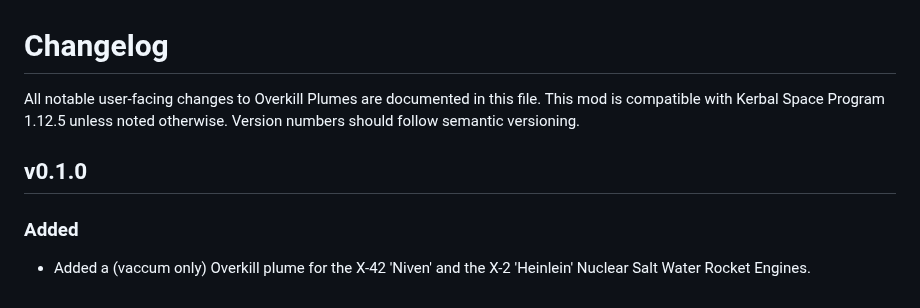
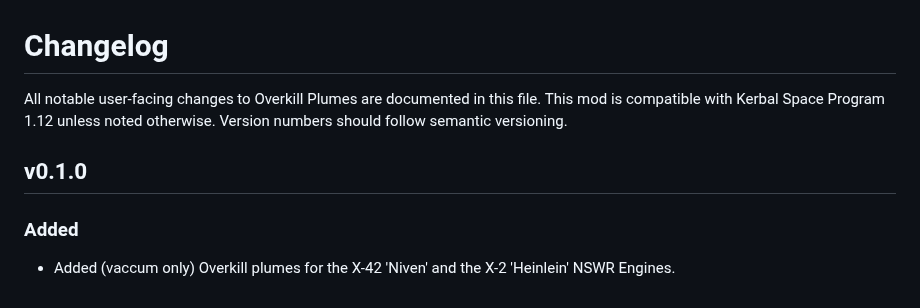
Before and after one commit to QuantumsHevy/OverkillPlumes, a Markdown page: CHANGELOG.md, the part around the change. GitHub-like rendering.

```diff
--- a/CHANGELOG.md
+++ b/CHANGELOG.md
@@ -1,9 +1,9 @@
 # Changelog
-All notable user-facing changes to Overkill Plumes are documented in this file. This mod is compatible with Kerbal Space Program 1.12.5 unless noted otherwise. Version numbers should follow semantic versioning.
+All notable user-facing changes to Overkill Plumes are documented in this file. This mod is compatible with Kerbal Space Program 1.12 unless noted otherwise. Version numbers should follow semantic versioning.
 
 ## v0.1.0
 ### Added
-- Added a (vaccum only) Overkill plume for the X-42 'Niven' and the X-2 'Heinlein' Nuclear Salt Water Rocket Engines.
+- Added (vaccum only) Overkill plumes for the X-42 'Niven' and the X-2 'Heinlein' NSWR Engines.
 <!--
 ### Fixed
 -
```
Also changed, not shown: README.md (+27 -8 lines), Media/heinlein_new-haven.png (added), Media/niven_helltaker_close.png (added), Media/niven_helltaker_distant.png (added), Media/niven_helltaker_full-throttle.png (added), 2 other files.
